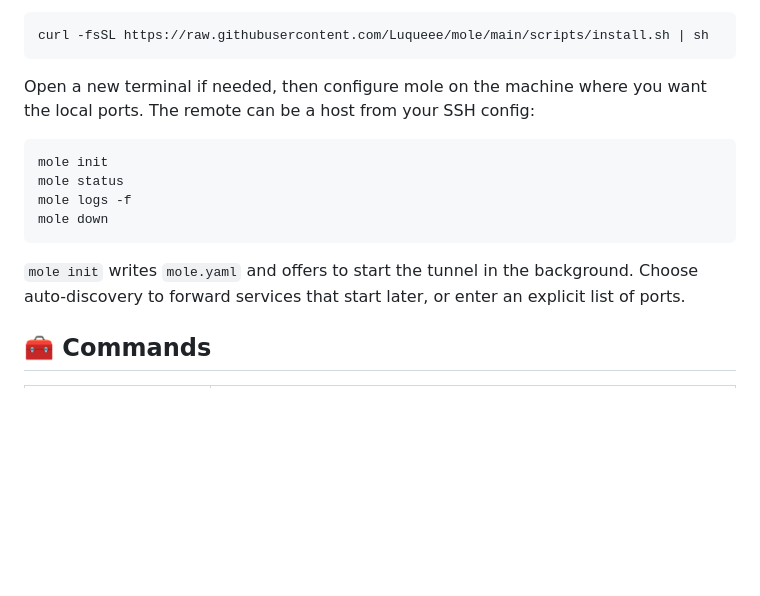
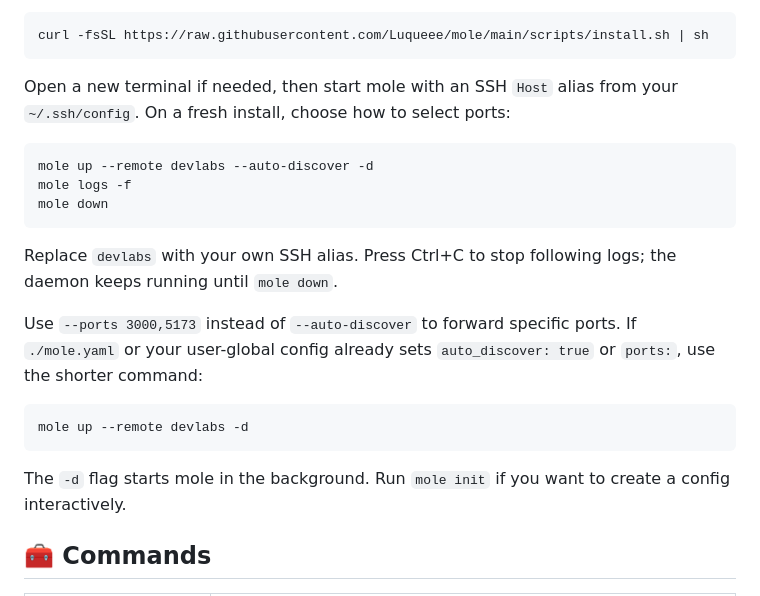
Before and after one commit to Luqueee/mole, a Markdown page: README.md, the part around the change. Drawn GitHub-style; blank space fills up the shorter version.

Commit message:
docs: start quickstart with an SSH alias (#31)

````diff
--- a/README.md
+++ b/README.md
@@ -67,19 +67,28 @@ On **Linux, macOS, or FreeBSD**, install with Go 1.26.4+ and Git available:
 curl -fsSL https://raw.githubusercontent.com/Luqueee/mole/main/scripts/install.sh | sh
 ```
 
-Open a new terminal if needed, then configure mole on the machine where you
-want the local ports. The remote can be a host from your SSH config:
+Open a new terminal if needed, then start mole with an SSH `Host` alias from
+your `~/.ssh/config`. On a fresh install, choose how to select ports:
 
 ```text
-mole init
-mole status
+mole up --remote devlabs --auto-discover -d
 mole logs -f
 mole down
 ```
 
-`mole init` writes `mole.yaml` and offers to start the tunnel in the
-background. Choose auto-discovery to forward services that start later, or
-enter an explicit list of ports.
+Replace `devlabs` with your own SSH alias. Press Ctrl+C to stop following logs;
+the daemon keeps running until `mole down`.
+
+Use `--ports 3000,5173` instead of `--auto-discover` to forward specific ports.
+If `./mole.yaml` or your user-global config already sets `auto_discover: true`
+or `ports:`, use the shorter command:
+
+```text
+mole up --remote devlabs -d
+```
+
+The `-d` flag starts mole in the background. Run `mole init` if you want to
+create a config interactively.
 
 ## 🧰 Commands
 
````
